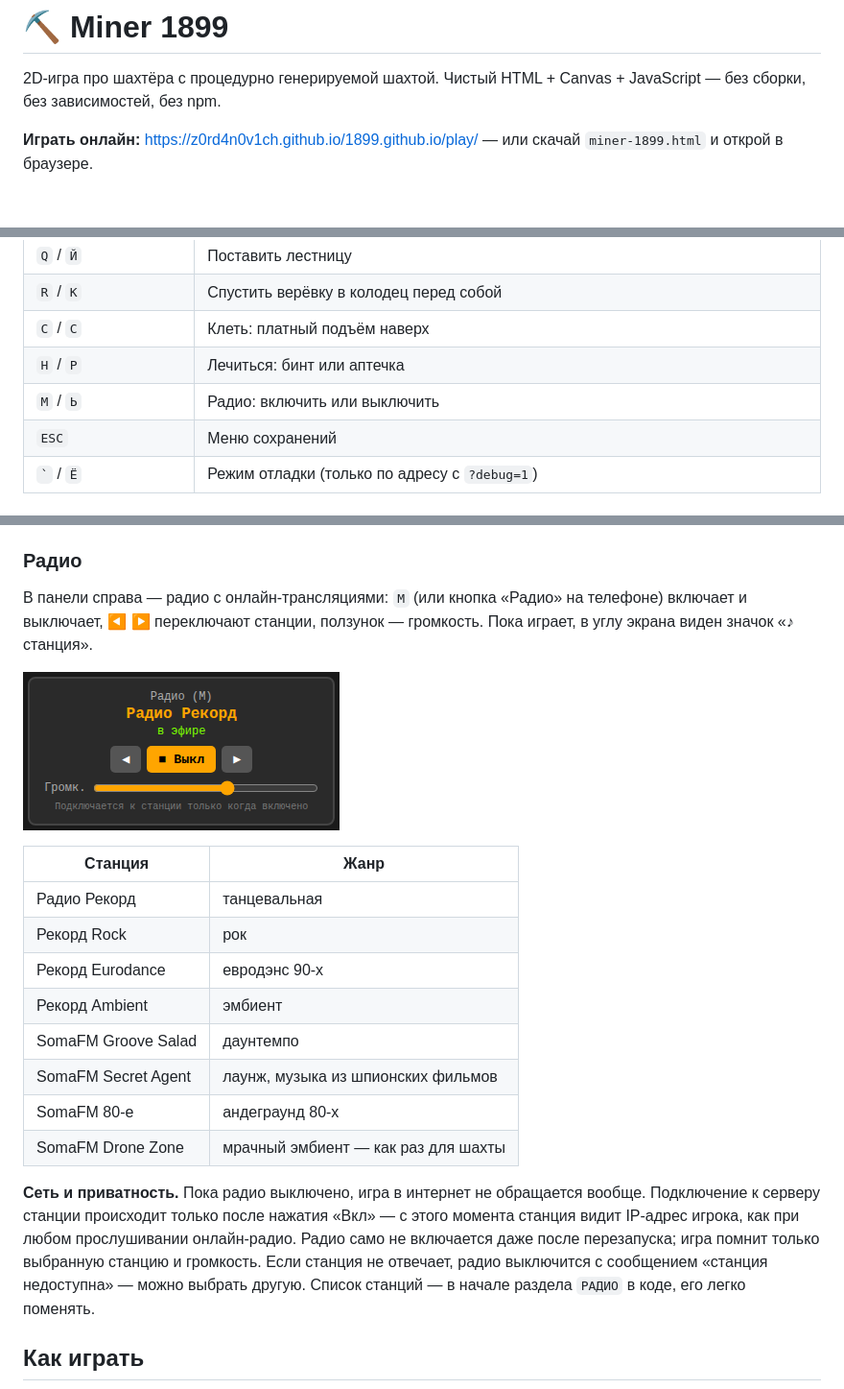
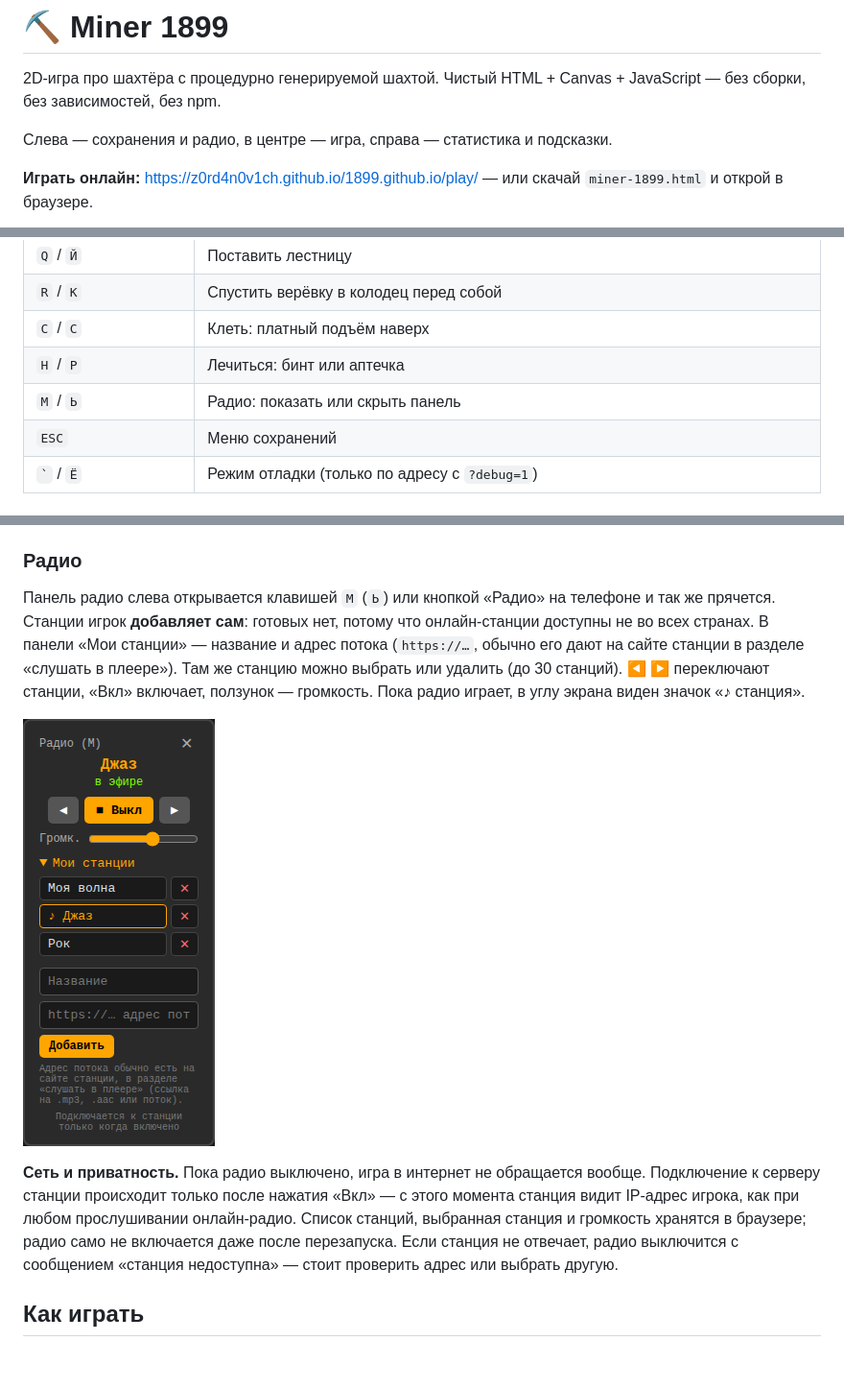
Before and after one commit to Z0rD4n0v1ch/miner-1899, a Markdown page: README.md, 3 parts joined by grey strips. Shown: that part at 96% size. Rendered like a GitHub page; pictures changed too: docs/screenshots/radio.png; blank space fills up the shorter version.

Commit message:
feat: панель сохранений слева, радио со своими станциями

```diff
--- a/README.md
+++ b/README.md
@@ -1,6 +1,8 @@
 # ⛏️ Miner 1899
 
 2D-игра про шахтёра с процедурно генерируемой шахтой. Чистый HTML + Canvas + JavaScript — без сборки, без зависимостей, без npm.
+
+Слева — сохранения и радио, в центре — игра, справа — статистика и подсказки.
 
 **Играть онлайн:** https://z0rd4n0v1ch.github.io/1899.github.io/play/ — или скачай `miner-1899.html` и открой в браузере.
 
@@ -39,7 +41,7 @@
 | `R` / `К` | Спустить верёвку в колодец перед собой |
 | `C` / `С` | Клеть: платный подъём наверх |
 | `H` / `Р` | Лечиться: бинт или аптечка |
-| `M` / `Ь` | Радио: включить или выключить |
+| `M` / `Ь` | Радио: показать или скрыть панель |
 | `ESC` | Меню сохранений |
 | `` ` `` / `Ё` | Режим отладки (только по адресу с `?debug=1`) |
 
@@ -79,22 +81,11 @@
 
 ### Радио
 
-В панели справа — радио с онлайн-трансляциями: `M` (или кнопка «Радио» на телефоне) включает и выключает, ◀ ▶ переключают станции, ползунок — громкость. Пока играет, в углу экрана виден значок «♪ станция».
+Панель радио слева открывается клавишей `M` (`Ь`) или кнопкой «Радио» на телефоне и так же прячется. Станции игрок **добавляет сам**: готовых нет, потому что онлайн-станции доступны не во всех странах. В панели «Мои станции» — название и адрес потока (`https://…`, обычно его дают на сайте станции в разделе «слушать в плеере»). Там же станцию можно выбрать или удалить (до 30 станций). ◀ ▶ переключают станции, «Вкл» включает, ползунок — громкость. Пока радио играет, в углу экрана виден значок «♪ станция».
 
 ![Радио](docs/screenshots/radio.png)
 
-| Станция | Жанр |
-|---|---|
-| Радио Рекорд | танцевальная |
-| Рекорд Rock | рок |
-| Рекорд Eurodance | евродэнс 90-х |
-| Рекорд Ambient | эмбиент |
-| SomaFM Groove Salad | даунтемпо |
-| SomaFM Secret Agent | лаунж, музыка из шпионских фильмов |
-| SomaFM 80-е | андеграунд 80-х |
-| SomaFM Drone Zone | мрачный эмбиент — как раз для шахты |
-
-**Сеть и приватность.** Пока радио выключено, игра в интернет не обращается вообще. Подключение к серверу станции происходит только после нажатия «Вкл» — с этого момента станция видит IP-адрес игрока, как при любом прослушивании онлайн-радио. Радио само не включается даже после перезапуска; игра помнит только выбранную станцию и громкость. Если станция не отвечает, радио выключится с сообщением «станция недоступна» — можно выбрать другую. Список станций — в начале раздела `РАДИО` в коде, его легко поменять.
+**Сеть и приватность.** Пока радио выключено, игра в интернет не обращается вообще. Подключение к серверу станции происходит только после нажатия «Вкл» — с этого момента станция видит IP-адрес игрока, как при любом прослушивании онлайн-радио. Список станций, выбранная станция и громкость хранятся в браузере; радио само не включается даже после перезапуска. Если станция не отвечает, радио выключится с сообщением «станция недоступна» — стоит проверить адрес или выбрать другую.
 
 ## Как играть
 
```
Also changed, not shown: CHANGELOG.md (+11 -0 lines), ROADMAP.md (+1 -16 lines), 3 other files.
